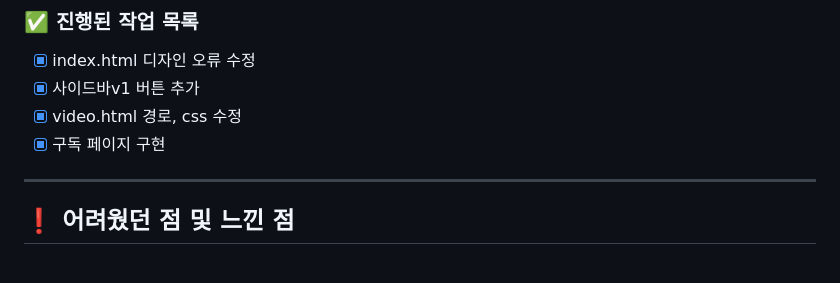
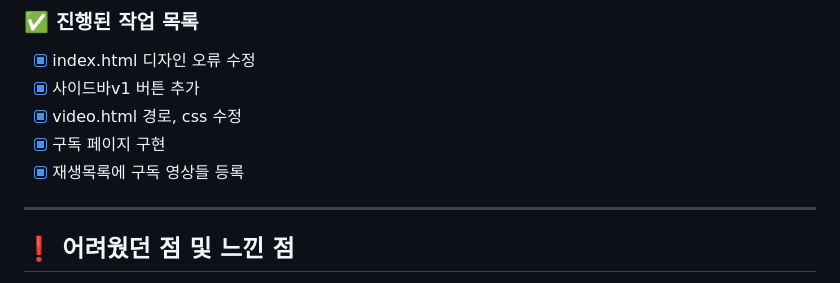
Before and after one commit to dlsdnd122/ESTp1, a Markdown page: README.md, the part around the change. GitHub-like rendering.

```diff
--- a/README.md
+++ b/README.md
@@ -319,6 +319,7 @@
 - [x] 사이드바v1 버튼 추가
 - [x] video.html 경로, css 수정
 - [x] 구독 페이지 구현
+- [x] 재생목록에 구독 영상들 등록
 
 ---
 
```
